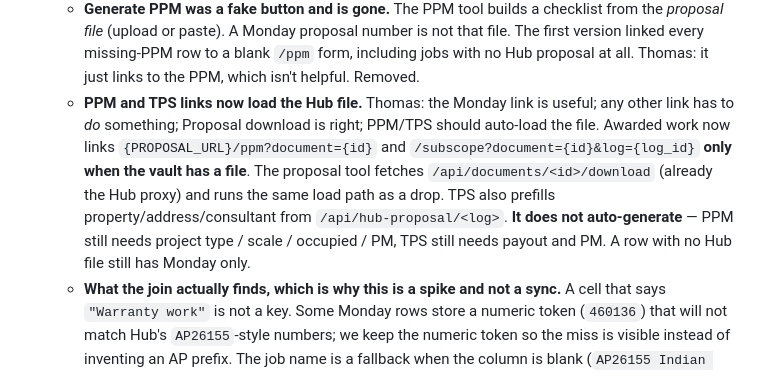
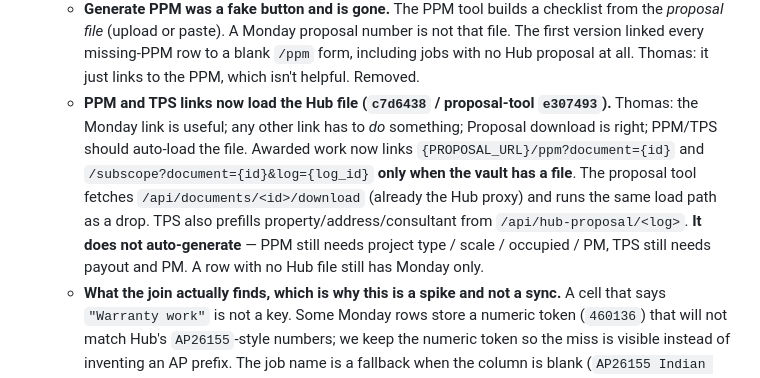
Before and after one commit to ThomasEllison885/pps-hub, a Markdown page: CLAUDE.md, the part around the change. Drawn GitHub-style.

Commit message:
Name the PPM/TPS auto-load commits in the working notes

```diff
--- a/CLAUDE.md
+++ b/CLAUDE.md
@@ -45,7 +45,7 @@ Everything else stays. The file is now in git, so the full text of a compacted e
 - **Awarded work — a join, not a board (2026-09-03, `c6ed784`).** Thomas, after a recommendation that smelled like replacing Monday: *"I could integrate it all better. But I dont think I'm ready to try and build that with you."* Then: only On Hold / Needs Scheduled / Scheduled / In Progress, and show how Hub could connect. **`/production-link`**, leadership only (Trey is the reader). Monday stays the Production Board.
   - **What it is.** Reads those four groups live from Monday (board `672538971`, same token as Sub Info / Pay Request / Contacts / Estimates). Matches each job to Hub `proposal_log` / `ppm_log` / `subscope_log` on **proposal number**. Each row links out to the Monday item. If Hub has the proposal file, you can download it. **Nothing writes back.** Waiting on Margins (191 jobs) and warranty are not fetched — `FUNNEL_GROUPS` is the whole allowlist, and an empty group list returns `[]` rather than the rest of the board.
   - **Generate PPM was a fake button and is gone.** The PPM tool builds a checklist from the *proposal file* (upload or paste). A Monday proposal number is not that file. The first version linked every missing-PPM row to a blank `/ppm` form, including jobs with no Hub proposal at all. Thomas: it just links to the PPM, which isn't helpful. Removed.
-  - **PPM and TPS links now load the Hub file.** Thomas: the Monday link is useful; any other link has to *do* something; Proposal download is right; PPM/TPS should auto-load the file. Awarded work now links `{PROPOSAL_URL}/ppm?document={id}` and `/subscope?document={id}&log={log_id}` **only when the vault has a file**. The proposal tool fetches `/api/documents/<id>/download` (already the Hub proxy) and runs the same load path as a drop. TPS also prefills property/address/consultant from `/api/hub-proposal/<log>`. **It does not auto-generate** — PPM still needs project type / scale / occupied / PM, TPS still needs payout and PM. A row with no Hub file still has Monday only.
+  - **PPM and TPS links now load the Hub file (`c7d6438` / proposal-tool `e307493`).** Thomas: the Monday link is useful; any other link has to *do* something; Proposal download is right; PPM/TPS should auto-load the file. Awarded work now links `{PROPOSAL_URL}/ppm?document={id}` and `/subscope?document={id}&log={log_id}` **only when the vault has a file**. The proposal tool fetches `/api/documents/<id>/download` (already the Hub proxy) and runs the same load path as a drop. TPS also prefills property/address/consultant from `/api/hub-proposal/<log>`. **It does not auto-generate** — PPM still needs project type / scale / occupied / PM, TPS still needs payout and PM. A row with no Hub file still has Monday only.
   - **What the join actually finds, which is why this is a spike and not a sync.** A cell that says `"Warranty work"` is not a key. Some Monday rows store a numeric token (`460136`) that will not match Hub's `AP26155`-style numbers; we keep the numeric token so the miss is visible instead of inventing an AP prefix. The job name is a fallback when the column is blank (`AP26155 Indian Creek…`). Hub match is case-insensitive; latest `generated_at` wins. Monday's own PPM Yes/No is shown beside whether a Hub PPM exists — those two disagree often, and that disagreement is the page.
   - **What it is not.** Not a Hub Production Board. Not Updates, files, timelines, or status moves. Not an aging digest (declined 2026-08-13). Pipeline Board remains the Hub's live-board prototype; this does not poll, does not edit cells, and does not share that table. A failed Monday read shows an error, not zero jobs — Pipeline's empty-board scare.
   - **Hosting we already knew, confirmed by not re-learning it.** No Socket.IO. Pagination is the existing 50/page helper; the four groups currently fit in one page each. Column IDs are discovered by title at runtime because Estimates taught us they look like `dup__of_sales_lead_…`. `PRODUCTION_LINK_FIXTURE=1` loads `tests/fixtures/production_funnel.json` for local rendering; that env is never the Render default.
```
